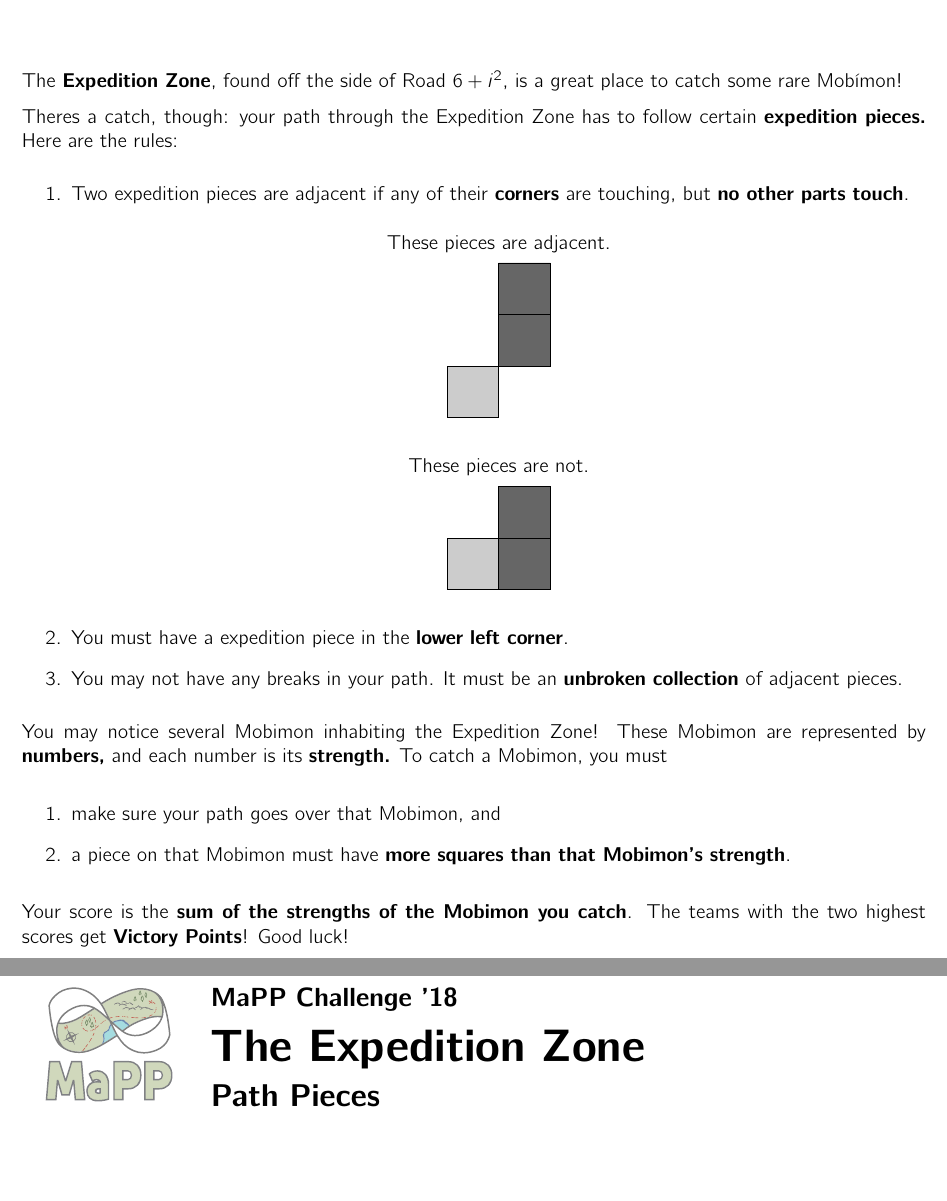
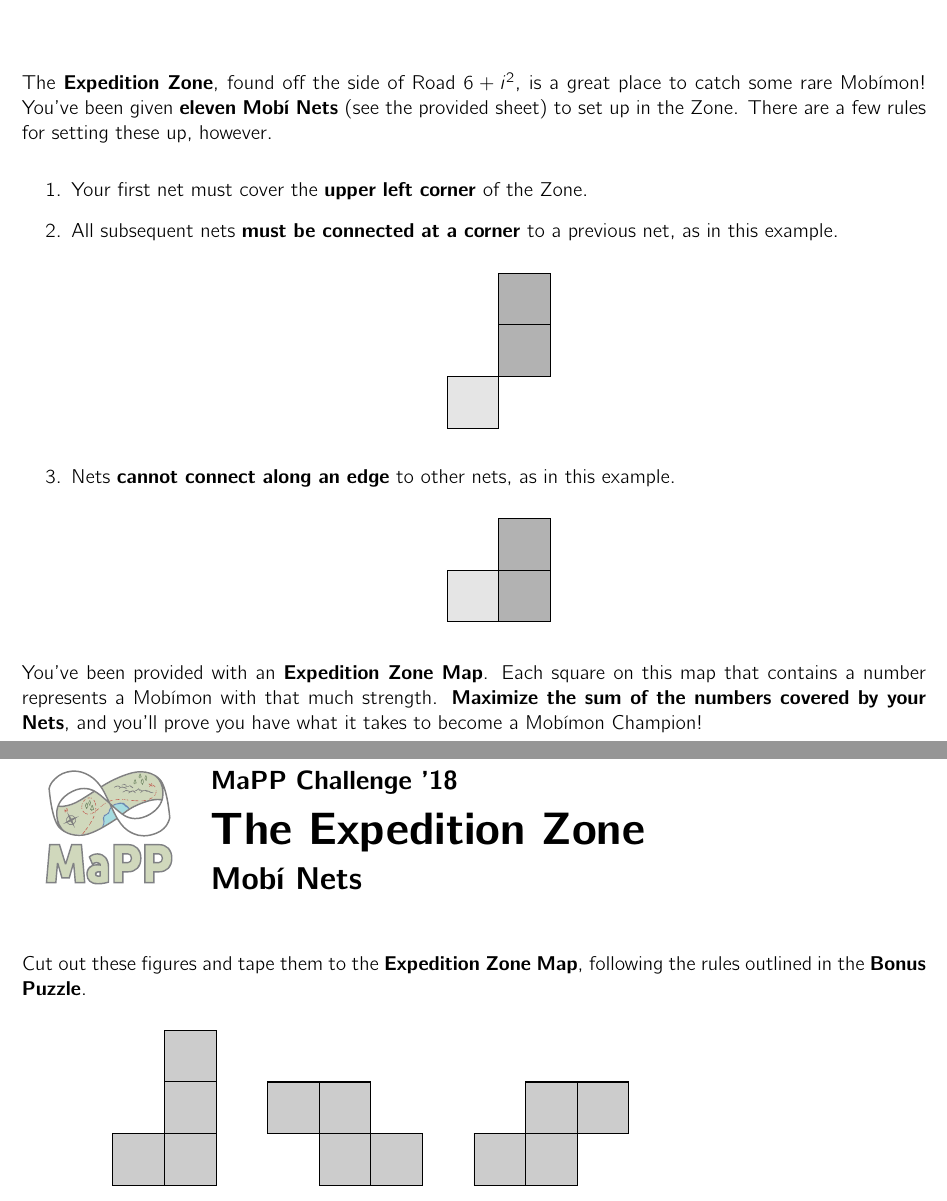
Before and after one commit to MaPPmath/challenge18, a LaTeX document (mapp-challenge-18-game-book.tex, which reads bonuspuzzle/puzzle.tex): two parts of pages 15 and 17 of 25, joined at a grey line, cut so that both start at the same text. Compiled offline with pdfLaTeX.

Commit message:
revised bonus puzzle

```diff
--- a/bonuspuzzle/puzzle.tex
+++ b/bonuspuzzle/puzzle.tex
@@ -5,47 +5,38 @@
 
 The \textbf{Expedition Zone}, found off the side of
 Road \(6+i^2\), is a great place to catch some rare \mappMobimon{}!
+You've been given \textbf{eleven Mob\'i Nets} (see the provided sheet)
+to set up in the Zone. There are a few rules for setting these up, however.
 
-Theres a catch, though: your path through the Expedition Zone has to follow
-certain \textbf{expedition pieces.} Here are the rules:
 \begin{enumerate}
-\item Two expedition pieces are adjacent if any of their \textbf{corners} are
-  touching, but \textbf{no other parts touch}.
-  \begin{center}
-    These pieces are adjacent.
+\item Your first net must cover the \textbf{upper left corner} of the Zone.
+\item All subsequent nets \textbf{must be connected at a corner}
+      to a previous net, as in this example.
 
-    \begin{tikzpicture}
-      \draw[fill=black!20] (0,0) grid (1,1) rectangle (0,0);
-      \draw[fill=black!60] (1,1) grid (2,3) rectangle (1,1);
-    \end{tikzpicture}
-  \end{center}
+\begin{center}
+  \begin{tikzpicture}
+    \draw[fill=black!10] (0,0) grid (1,1) rectangle (0,0);
+    \draw[fill=black!30] (1,1) grid (2,3) rectangle (1,1);
+  \end{tikzpicture}
+\end{center}
 
-  \begin{center}
-    These pieces are not.
+\item Nets \textbf{cannot connect along an edge} to other nets,
+      as in this example.
 
-    \begin{tikzpicture}
-      \draw[fill=black!20] (0,0) grid (1,1) rectangle (0,0);
-      \draw[fill=black!60] (1,0) grid (2,2) rectangle (1,0);
-    \end{tikzpicture}
-  \end{center}
 
-\item You must have a expedition piece in the \textbf{lower left corner}.
-\item You may not have any breaks in your path. It must be an \textbf{unbroken
-    collection} of adjacent pieces.
+\begin{center}
+  \begin{tikzpicture}
+    \draw[fill=black!10] (0,0) grid (1,1) rectangle (0,0);
+    \draw[fill=black!30] (1,0) grid (2,2) rectangle (1,0);
+  \end{tikzpicture}
+\end{center}
 \end{enumerate}
 
-You may notice several Mobimon inhabiting the Expedition Zone! These Mobimon are
-represented by \textbf{numbers,} and each number is its \textbf{strength.} To
-catch a Mobimon, you must
-
-\begin{enumerate}
-\item make sure your path goes over that Mobimon, and
-\item a piece on that Mobimon must have \textbf{more squares than that Mobimon's
-  strength}.
-\end{enumerate}
-
-Your score is the \textbf{sum of the strengths of the Mobimon you catch}. The
-teams with the two highest scores get \textbf{Victory Points}! Good luck!
+You've been provided with an \textbf{Expedition Zone Map}. Each square
+on this map that contains a number represents a \mappMobimon{} with
+that much strength.
+\textbf{Maximize the sum of the numbers covered by your Nets},
+and you'll prove you have what it takes to become a \mappMobimon{} Champion!
 
 \phWorksheet{Expedition Zone Map}
 
@@ -165,6 +170,10 @@ teams with the two highest scores get \textbf{Victory Points}! Good luck!
+  \vfill
 \end{center}
 
-\phWorksheet{Path Pieces}
+\phWorksheet{Mob\'i Nets}
+
+Cut out these figures and tape them to the \textbf{Expedition Zone Map},
+following the rules outlined in the \textbf{Bonus Puzzle}.
 
 \begin{center}
   \begin{tikzpicture}
```
Also changed, not shown: mapp-challenge-18-game-book.pdf, bonuspuzzle/puzzle.tex (14 more changed lines).
